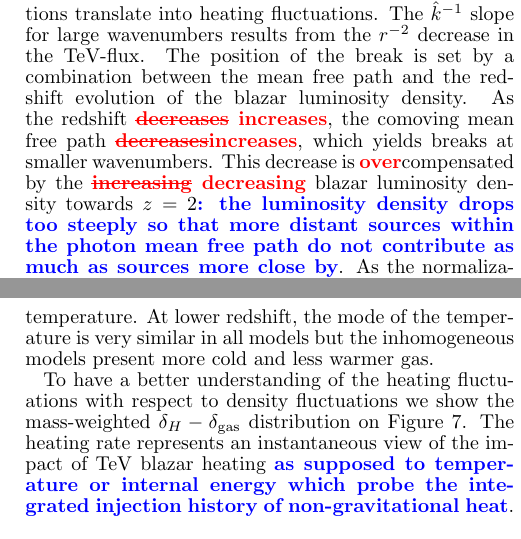
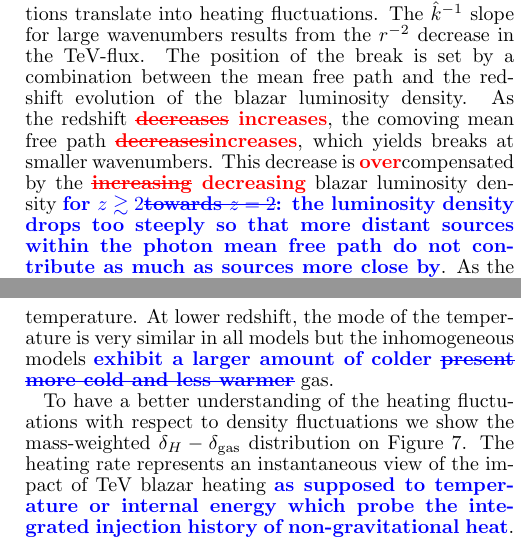
Before and after one commit to astridlamberts/biased_heating, a LaTeX document (window.tex): two parts of the columns of pages 5 and 8 of 17, joined at a grey line, cut so that both start at the same text. Compiled offline with pdfLaTeX.

Commit message:
small changes

```diff
--- a/window.tex
+++ b/window.tex
@@ -271,7 +271,7 @@ Substituting Eqs.~\eqref{eq:mean_heat} and \eqref{eq:mean_free_path} into Eq.~\e
 \caption{Window function for TeV blazar heating from $z=1$ (solid lines), $z=2$ (dashed lines) and $z=4$ (dotted lines) for the galaxy bias model (red) and the quasar bias model (blue).  The vertical dashed lines indicate the minimal and maximal comoving wavenumber modeled in the simulation. }
 \label{fig:window}
 \end{figure}
-The window function describes how density fluctuations translate into heating fluctuations.  The $\hat{k}^{-1}$ slope for large wavenumbers results from the $r^{-2}$ decrease in the TeV-flux. The position of the break is set by a combination between the mean free path and the redshift evolution of the blazar luminosity density. As the redshift \ALc{\sout{decreases} increases}, the comoving mean free path \ALc{\sout{decreases}increases}, which yields breaks at smaller wavenumbers. This decrease is \ALc{over}compensated by the \ALc{\sout{increasing} decreasing} blazar luminosity density towards $z=2$\Cc{: the luminosity density drops too steeply so that more distant sources within the photon mean free path do not contribute as much as sources more close by}. As the normalization is set  by the bias, the quasar bias model has more power at all scales and density fluctuations will lead to more enhanced heating.  In  both models, at high redshift, most of the power resides on large scales, where blazar heating traces the density fluctuations. At smaller scales, density fluctuations have no impact and blazar heating is uniform. At the current epoch, TeV blazar heating is close to uniform because there is power only at the largest scales (above 100 Mpc) where the universe is essentially uniform (see \citet{2013MNRAS.429.2910C} and references therein).
+The window function describes how density fluctuations translate into heating fluctuations.  The $\hat{k}^{-1}$ slope for large wavenumbers results from the $r^{-2}$ decrease in the TeV-flux. The position of the break is set by a combination between the mean free path and the redshift evolution of the blazar luminosity density. As the redshift \ALc{\sout{decreases} increases}, the comoving mean free path \ALc{\sout{decreases}increases}, which yields breaks at smaller wavenumbers. This decrease is \ALc{over}compensated by the \ALc{\sout{increasing} decreasing} blazar luminosity density \Cc{for $z\gtrsim 2$\sout{towards $z=2$}: the luminosity density drops too steeply so that more distant sources within the photon mean free path do not contribute as much as sources more close by}. As the normalization is set  by the bias, the quasar bias model has more power at all scales and density fluctuations will lead to more enhanced heating.  In  both models, at high redshift, most of the power resides on large scales, where blazar heating traces the density fluctuations. At smaller scales, density fluctuations have no impact and blazar heating is uniform. At the current epoch, TeV blazar heating is close to uniform because there is power only at the largest scales (above 100 Mpc) where the universe is essentially uniform (see \citet{2013MNRAS.429.2910C} and references therein).
 
 In both models, the window function remains positive at all scales; thus, underdense regions are the only areas where a lower than average heating rate is expected. Heating at rates larger than the average is possible for large-scale overdensities but also on small scales for highly non-linear objects with $\delta\gg1$. We caution that our simplified approach with a linear bias description starts to break down there and would have to be augmented with a non-linear description of bias. However, the gas in these regions experiences shock heating in addition to photoheating such that the influence of blazar heating becomes negligible there. Moreover, those densities have little influence on the statistics of the high-redshift Lyman $\alpha$ forest and thus shall not be the subject of the present work. After these first analytic estimates, we include the window function to model TeV blazar heating in cosmological simulations.
 
@@ -318,7 +318,7 @@ Figure~\ref{fig:heating_ratio} shows the volume weighted ratio of the internal e
 
 The impact of inhomogeneous heating translates into a more complex temperature-density relation, as is shown on Figure~\ref{fig:T_rho}. The color map shows the mass weighted $T-\rho_{\mathrm{gas}}$ relation from our simulations and the grey contours show the case for uniform blazar heating with the same resolution \citep{2012MNRAS.423..149P}. Temperature measures the integrated impact of TeV blazar heating over time. The left column shows the $T-\rho_{\mathrm{gas}}$ relation in a model with no blazar heating. In the latter case, the underdense gas follows a very narrow distribution, where the lowest density gas is the coldest.  When \Cc{blazar} clustering is taken into account, the temperature-density relation has a significant scatter for underdense regions for $z\simeq 2-3$. For the quasar bias model, this scatter results in the lower envelope of the temperature-density that differs little from the case with no blazar heating. However, the mode of the temperature is very close to the uniform blazar heating case. At $z=1$  both models \Cc{show a very similar behavior \sout{have  a very similar outcome to the uniform model}} and blazar heating can be considered nearly homogeneous, though the lower envelope sits at a lower temperature.
 
-The probability distribution function clearly highlights the impact of clustering on TeV blazar heating. Figure~\ref{fig:PDF} shows the mass-weighted probability distribution functions of the temperature for all the simulations. This provides a more quantitative view of the scatter in temperature. The simulations with  inhomogeneous blazar heating show significant deviation from the uniform case  for $z\geqslant 2$. The higher value of the quasar bias results in the presence of more unheated matter than in the galaxy bias model. Here the effect of the lower envelope is clear as there is a significant tail toward lower temperatures: the coldest zones have $T\simeq 8 \times 10^3K$ while the warmest zones have $T\simeq 3\times 10^4K$ for $z=3$. Conversely, the warmest gas is only slightly warmer than the mode of the temperature. At lower redshift, the mode of the temperature is very similar in all models but the inhomogeneous models present more cold and less warmer gas.
+The probability distribution function clearly highlights the impact of clustering on TeV blazar heating. Figure~\ref{fig:PDF} shows the mass-weighted probability distribution functions of the temperature for all the simulations. This provides a more quantitative view of the scatter in temperature. The simulations with  inhomogeneous blazar heating show significant deviation from the uniform case  for $z\geqslant 2$. The higher value of the quasar bias results in the presence of more unheated matter than in the galaxy bias model. Here the effect of the lower envelope is clear as there is a significant tail toward lower temperatures: the coldest zones have $T\simeq 8 \times 10^3K$ while the warmest zones have $T\simeq 3\times 10^4K$ for $z=3$. Conversely, the warmest gas is only slightly warmer than the mode of the temperature. At lower redshift, the mode of the temperature is very similar in all models but the inhomogeneous models \Cc{exhibit a larger amount of colder \sout{present more cold and less warmer}} gas.
 
 \begin{figure*}
 \centering
```
